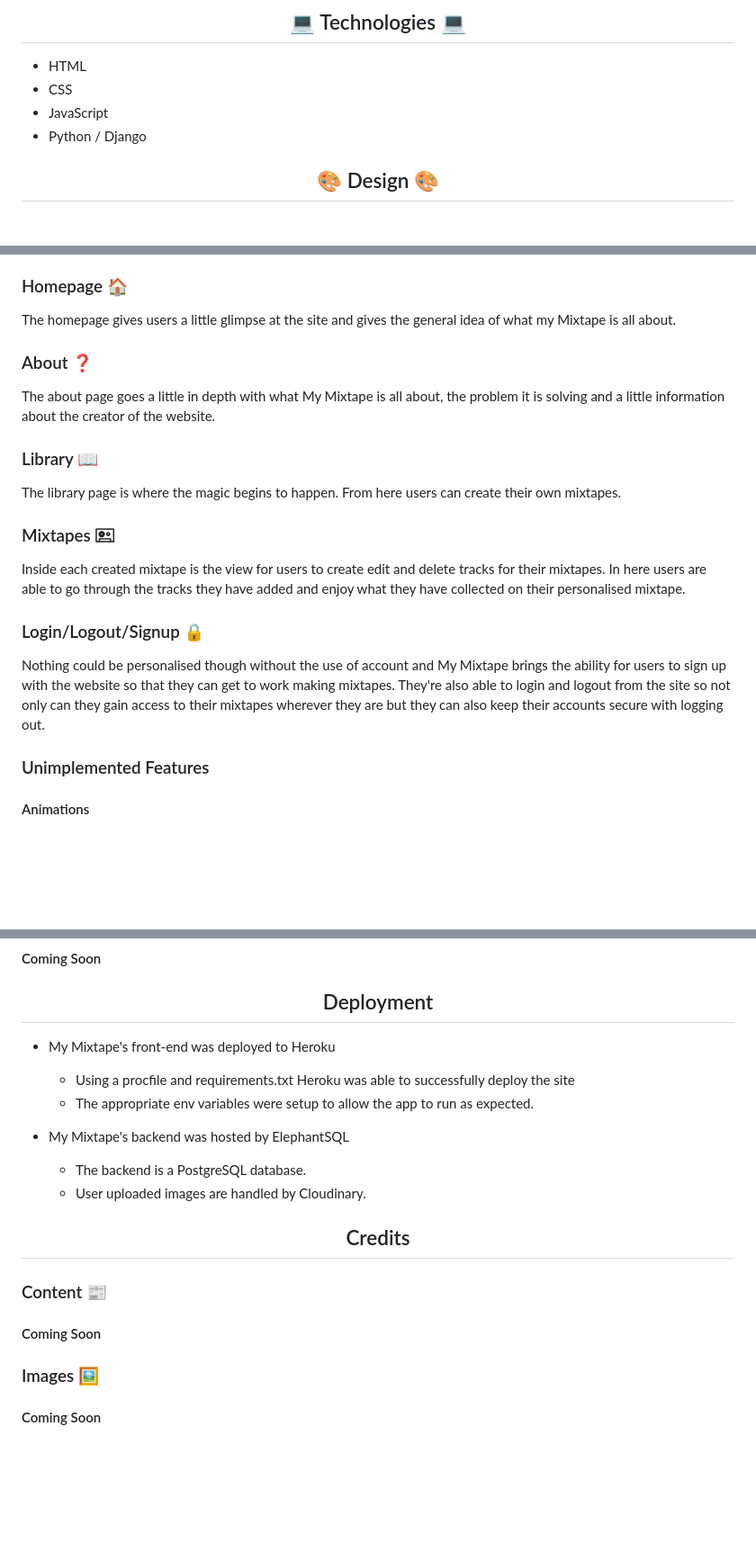
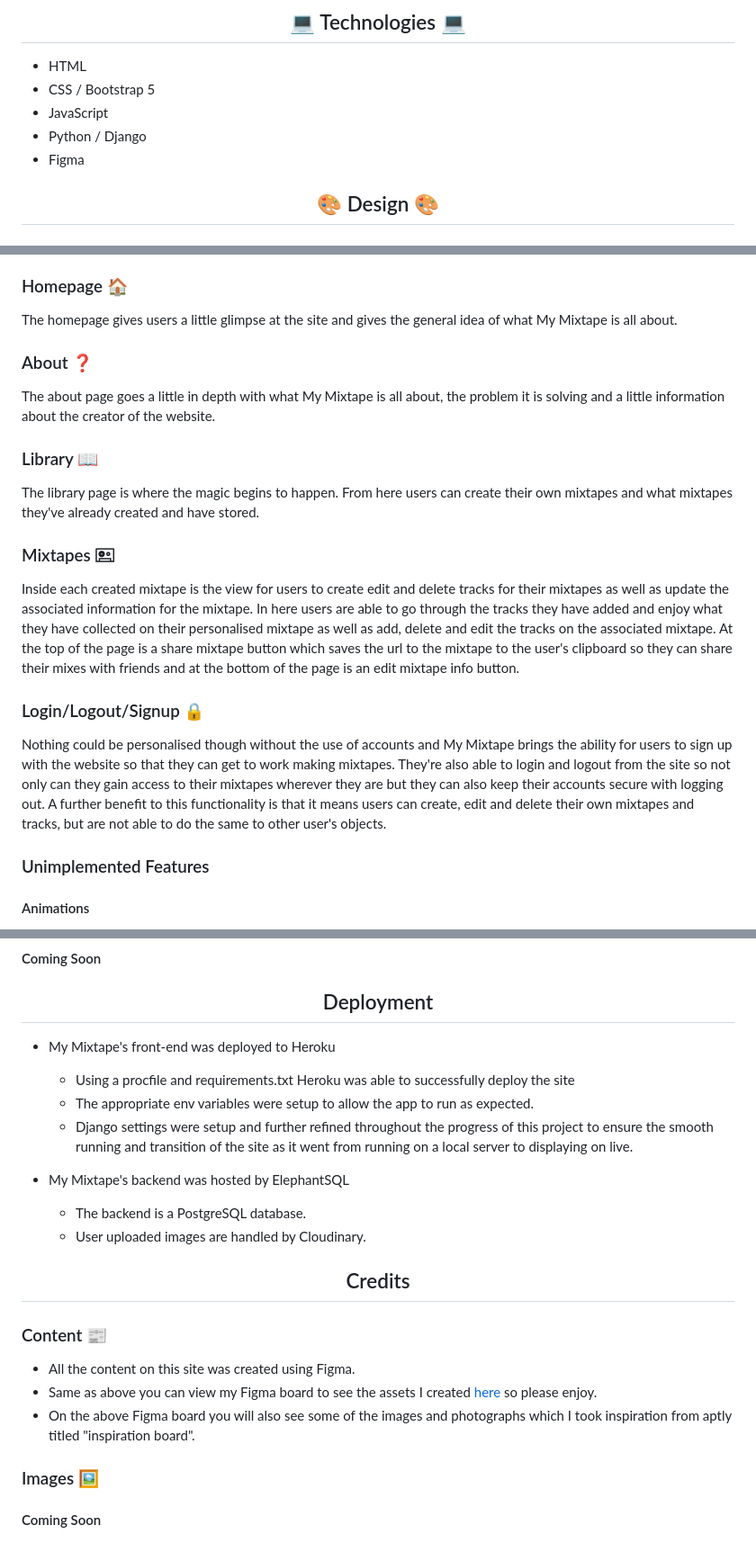
Before and after one commit to Terafora/My-Mixtape, a Markdown page: README.md, 3 parts joined by grey strips. Shown at 90% size. Rendered like a GitHub page; blank space fills up the shorter version.

```diff
--- a/README.md
+++ b/README.md
@@ -9,9 +9,10 @@ My Mixtape is a website where you can creates a your own mixtape using various l
 <h2 align="center">💻 Technologies 💻</h2>
 
 - HTML
-- CSS
+- CSS / Bootstrap 5
 - JavaScript
 - Python / Django
+- Figma
 
 <h2 align="center">🎨 Design 🎨</h2>
 <h3>Figma Design Boards</h3>
@@ -44,7 +45,7 @@ My Mixtape allows users to:
 
 ### Homepage 🏠
 
-The homepage gives users a little glimpse at the site and gives the general idea of what my Mixtape is all about.
+The homepage gives users a little glimpse at the site and gives the general idea of what My Mixtape is all about.
 
 ### About ❓
 
@@ -52,17 +53,19 @@ The about page goes a little in depth with what My Mixtape is all about, the pro
 
 ### Library 📖
 
-The library page is where the magic begins to happen. From here users can create their own mixtapes.
+The library page is where the magic begins to happen. From here users can create their own mixtapes and what mixtapes they've already created and have stored.
 
 ### Mixtapes 🖭
 
-Inside each created mixtape is the view for users to create edit and delete tracks for their mixtapes.
-In here users are able to go through the tracks they have added and enjoy what they have collected on their personalised mixtape.
+Inside each created mixtape is the view for users to create edit and delete tracks for their mixtapes as well as update the associated information for the mixtape.
+In here users are able to go through the tracks they have added and enjoy what they have collected on their personalised mixtape as well as add, delete and edit the tracks on the associated mixtape.
+At the top of the page is a share mixtape button which saves the url to the mixtape to the user's clipboard so they can share their mixes with friends and at the bottom of the page is an edit mixtape info button.
 
 ### Login/Logout/Signup 🔒
 
-Nothing could be personalised though without the use of account and My Mixtape brings the ability for users to sign up with the website so that they can get to work making mixtapes.
+Nothing could be personalised though without the use of accounts and My Mixtape brings the ability for users to sign up with the website so that they can get to work making mixtapes.
 They're also able to login and logout from the site so not only can they gain access to their mixtapes wherever they are but they can also keep their accounts secure with logging out.
+A further benefit to this functionality is that it means users can create, edit and delete their own mixtapes and tracks, but are not able to do the same to other user's objects.
 
 ### Unimplemented Features
 
@@ -87,6 +90,7 @@ An example of what was planned is below:
 - My Mixtape's front-end was deployed to Heroku
   - Using a procfile and requirements.txt Heroku was able to successfully deploy the site
   - The appropriate env variables were setup to allow the app to run as expected.
+  - Django settings were setup and further refined throughout the progress of this project to ensure the smooth running and transition of the site as it went from running on a local server to displaying on live.
 
 - My Mixtape's backend was hosted by ElephantSQL
   - The backend is a PostgreSQL database.
@@ -95,7 +99,10 @@ An example of what was planned is below:
 <h2 align="center">Credits</h2>
 
 ### Content 📰
-#### Coming Soon
+
+- All the content on this site was created using Figma.
+- Same as above you can view my Figma board to see the assets I created [here](https://shorturl.at/hmqzT) so please enjoy.
+- On the above Figma board you will also see some of the images and photographs which I took inspiration from aptly titled "inspiration board".
 
 ### Images 🖼️
 #### Coming Soon
```
